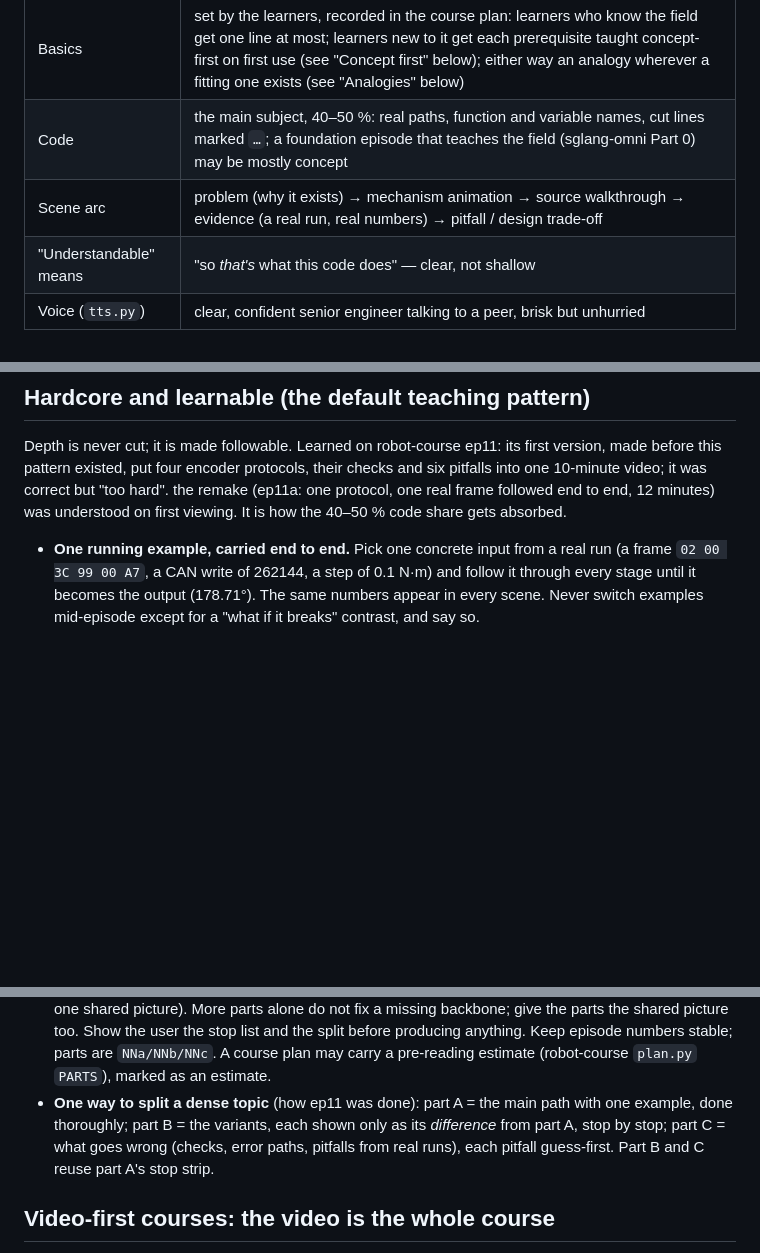
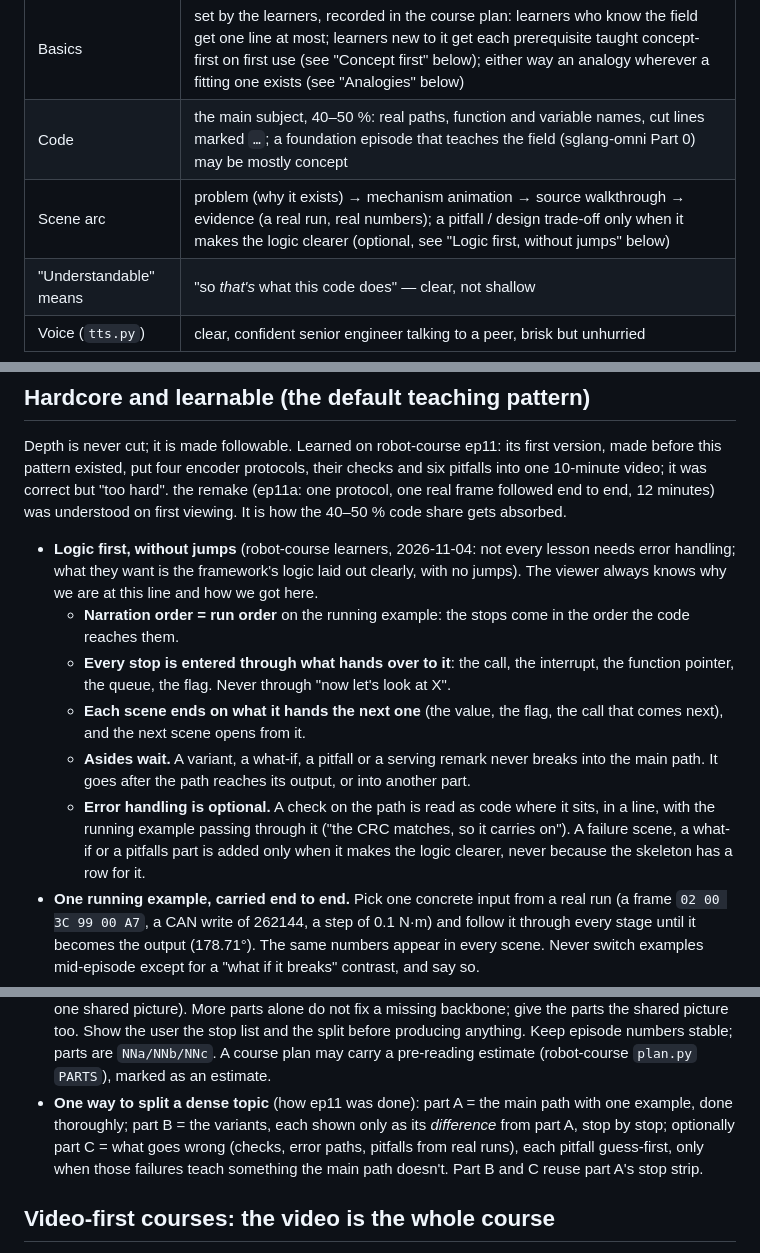
Before and after one commit to woertedetiankong/course-studio, a Markdown page: references/video.md, 3 parts joined by grey strips. Drawn GitHub-style; blank space fills up the shorter version.

```diff
--- a/references/video.md
+++ b/references/video.md
@@ -27,7 +27,7 @@ timeline.json ──site/dev/sync_content.py──▶ content/epNN/chapters.json
 | Animation is for | showing what reading the code can't: timing (who interrupts whom, in what order), data flow across files, state machines side by side, model ↔ generated code, real waveforms before/after a change |
 | Basics | set by the learners, recorded in the course plan: learners who know the field get one line at most; learners new to it get each prerequisite taught concept-first on first use (see "Concept first" below); either way an analogy wherever a fitting one exists (see "Analogies" below) |
 | Code | the main subject, 40–50 %: real paths, function and variable names, cut lines marked `…`; a foundation episode that teaches the field (sglang-omni Part 0) may be mostly concept |
-| Scene arc | problem (why it exists) → mechanism animation → source walkthrough → evidence (a real run, real numbers) → pitfall / design trade-off |
+| Scene arc | problem (why it exists) → mechanism animation → source walkthrough → evidence (a real run, real numbers); a pitfall / design trade-off only when it makes the logic clearer (optional, see "Logic first, without jumps" below) |
 | "Understandable" means | "so *that's* what this code does" — clear, not shallow |
 | Voice (`tts.py`) | clear, confident senior engineer talking to a peer, brisk but unhurried |
 
@@ -37,6 +37,12 @@ Real evidence beats illustration: when the course has a runnable target (a simul
 
 Depth is never cut; it is made followable. Learned on robot-course ep11: its first version, made before this pattern existed, put four encoder protocols, their checks and six pitfalls into one 10-minute video; it was correct but "too hard". the remake (ep11a: one protocol, one real frame followed end to end, 12 minutes) was understood on first viewing. It is how the 40–50 % code share gets absorbed.
 
+- **Logic first, without jumps** (robot-course learners, 2026-11-04: not every lesson needs error handling; what they want is the framework's logic laid out clearly, with no jumps). The viewer always knows why we are at this line and how we got here.
+  - **Narration order = run order** on the running example: the stops come in the order the code reaches them.
+  - **Every stop is entered through what hands over to it**: the call, the interrupt, the function pointer, the queue, the flag. Never through "now let's look at X".
+  - **Each scene ends on what it hands the next one** (the value, the flag, the call that comes next), and the next scene opens from it.
+  - **Asides wait.** A variant, a what-if, a pitfall or a serving remark never breaks into the main path. It goes after the path reaches its output, or into another part.
+  - **Error handling is optional.** A check on the path is read as code where it sits, in a line, with the running example passing through it ("the CRC matches, so it carries on"). A failure scene, a what-if or a pitfalls part is added only when it makes the logic clearer, never because the skeleton has a row for it.
 - **One running example, carried end to end.** Pick one concrete input from a real run (a frame `02 00 3C 99 00 A7`, a CAN write of 262144, a step of 0.1 N·m) and follow it through every stage until it becomes the output (178.71°). The same numbers appear in every scene. Never switch examples mid-episode except for a "what if it breaks" contrast, and say so.
 - **A stop strip.** Number the stages in an early "the journey" scene and keep a thin strip under the chapter title showing the current stop (ep11a `stopBar`, ep36 `routeBar`). The viewer always knows where they are.
 - **One picture that ties the events together, across every part** (robot-course viewers, 2026-10-14, on the first ep06: by the later parts they had forgotten the earlier ones, the many key events did not connect, and the order was easy to get lost in). A stop strip only orders one video's stages; a topic with many events, or one split into parts, also needs a picture of *why* the events happen. Look for the few named conditions or states the events change (ep06's remake: four "gates", each one variable in the code, `bus_voltage_check_flag` … `hw_ready_state`, each opened by an event and each holding back a named function) and tell every event as a change on that picture ("gate 2 opens at 512.25 ms"), not as one more item on a timeline. Introduce the whole picture early, with what each element holds back; keep a small copy of it in a corner of every scene of every part, lit as events happen; open each part on it ("last time") and end each part with it updated; let the last part close with the whole topic on one page. Build it as one shared helper copied into each part (ep06a–e `gates.part.js`, `gateBoard()` / `corner()`).
@@ -60,7 +66,7 @@ Depth is never cut; it is made followable. Learned on robot-course ep11: its fir
 - **"So far" when a lot has piled up** (three cards; ep11a had one every five or six scenes), a final recap, then a "your turn" that hands the viewer a *new* real input to work by hand, pauses, and shows the answer and the real run.
 - **Unhurried timing.** Lines ≤ 20 words; gaps of 0.6 s; subtitles stay long enough to read both languages (the template `silent_timeline.py` timing). One idea per line.
 - **Splitting is your judgment** — decide after reading the episode's code, never from the title alone (robot-course ep11 looked like one episode until `drv_encoder.c` showed six types, different check policies and five measured pitfalls; it became 11a–11d). Earlier splits for reference: ep01's nine stops became 1b and 1c; ep11's parallel protocols got their own part (11b); its measured pitfalls got theirs (11c). Signs a part is too dense, besides names: many timestamps for the viewer to hold, detours that leave the main line before it is finished, or more than one mechanism (the first ep06b held call order, a one-tick delay, a lock-free handover, interrupt priorities and a stopwatch; the first ep06a had six stops, two what-ifs and about twelve timestamps; both were remade as 6a–6e, one mechanism each, around one shared picture). More parts alone do not fix a missing backbone; give the parts the shared picture too. Show the user the stop list and the split before producing anything. Keep episode numbers stable; parts are `NNa/NNb/NNc`. A course plan may carry a pre-reading estimate (robot-course `plan.py` `PARTS`), marked as an estimate.
-- **One way to split a dense topic** (how ep11 was done): part A = the main path with one example, done thoroughly; part B = the variants, each shown only as its *difference* from part A, stop by stop; part C = what goes wrong (checks, error paths, pitfalls from real runs), each pitfall guess-first. Part B and C reuse part A's stop strip.
+- **One way to split a dense topic** (how ep11 was done): part A = the main path with one example, done thoroughly; part B = the variants, each shown only as its *difference* from part A, stop by stop; optionally part C = what goes wrong (checks, error paths, pitfalls from real runs), each pitfall guess-first, only when those failures teach something the main path doesn't. Part B and C reuse part A's stop strip.
 
 ## Video-first courses: the video is the whole course
 
```
Also changed, not shown: other parts of references/video.md (+2 -2 lines), SKILL.md (+3 -3 lines).
